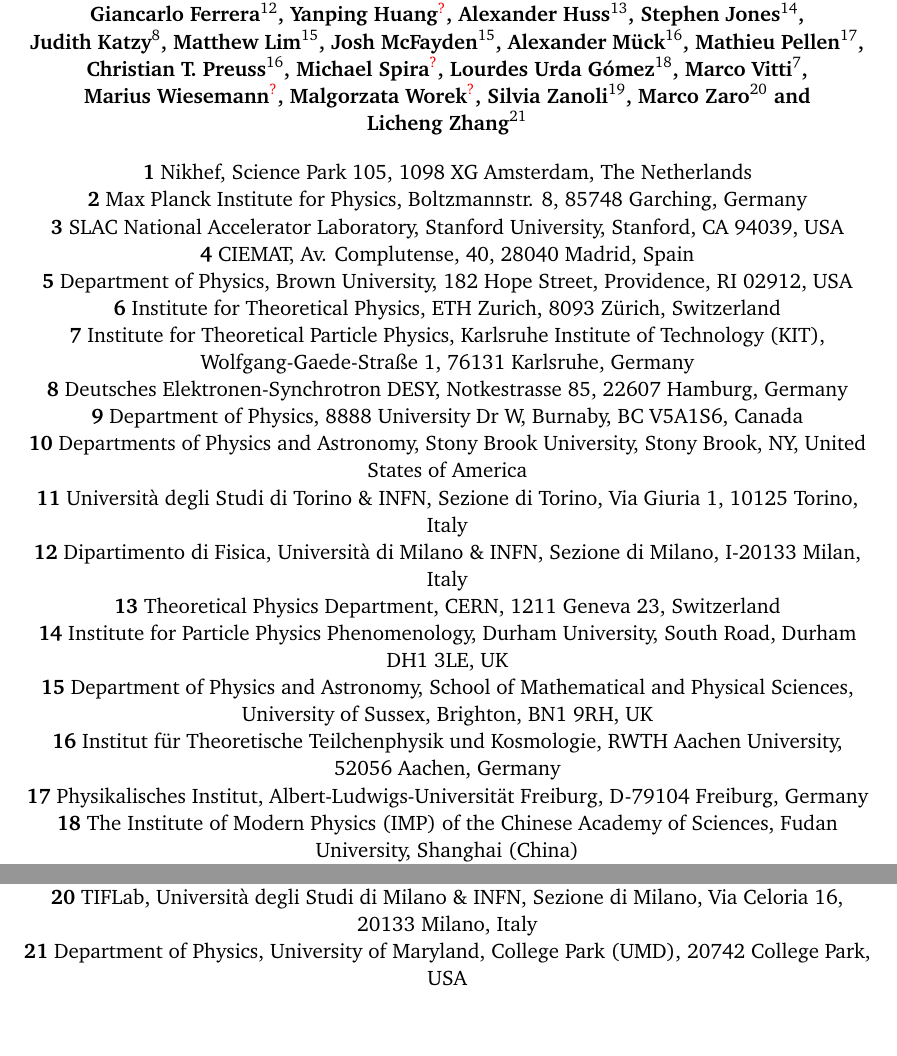
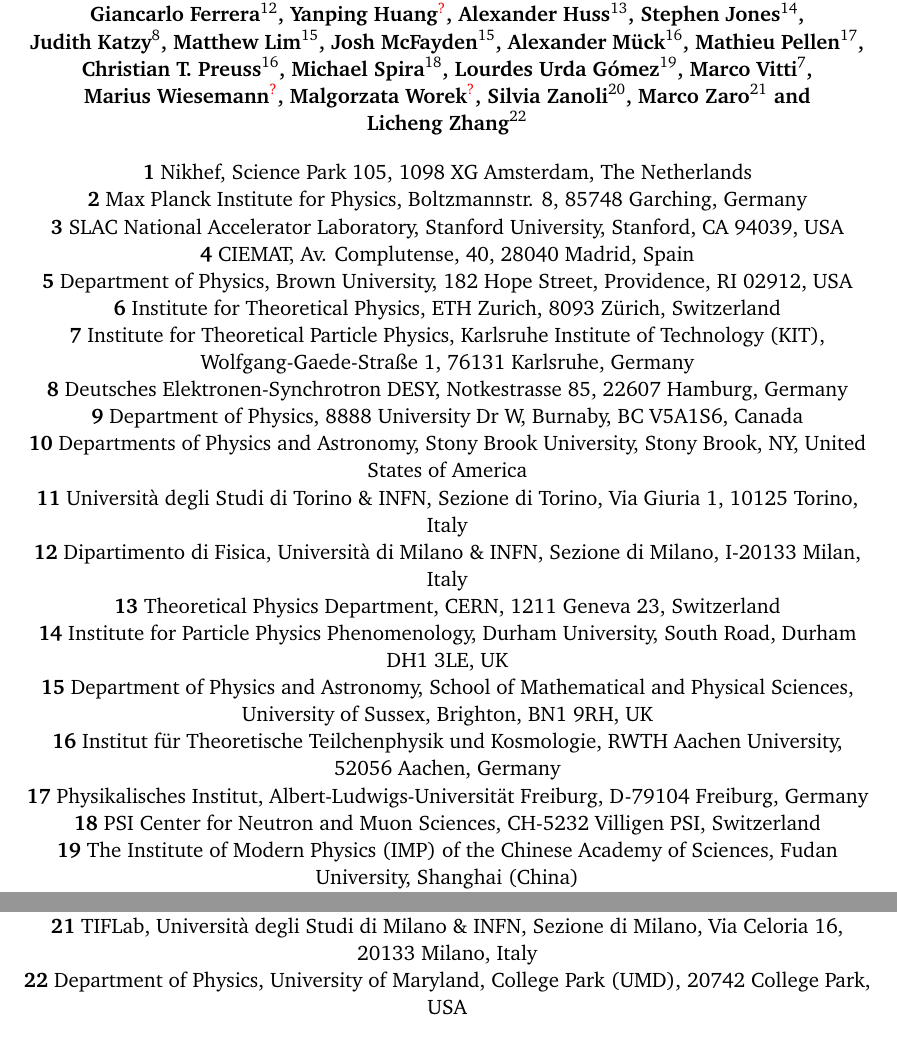
Before and after one commit to bmistlbe/InclusiveHXSUpdate, a LaTeX document (InclusiveXSUpdate.tex): two parts of page 1 of 92 before the commit and two parts of page 1 of 93 after it, joined at a grey line, cut so that both start at the same text, the shorter picture padded with empty space. Compiled offline with pdfLaTeX.

Commit message:
Added Spira

```diff
--- a/InclusiveXSUpdate.tex
+++ b/InclusiveXSUpdate.tex
@@ -106,14 +106,14 @@
     Alexander~M\"uck$^{16}$,
     Mathieu~Pellen$^{17}$,
     Christian~T.~Preuss$^{16}$,
-    Michael~Spira\textcolor{red}{$^{?}$},
-    Lourdes~Urda~G\'omez$^{18}$,
+    Michael~Spira$^{18}$,
+    Lourdes~Urda~G\'omez$^{19}$,
     Marco~Vitti$^{7}$,
     Marius~Wiesemann\textcolor{red}{$^{?}$},
     Malgorzata~Worek\textcolor{red}{$^{?}$},
-    Silvia~Zanoli$^{19}$,
-    Marco~Zaro$^{20}$ and
-    Licheng~Zhang$^{21}$
+    Silvia~Zanoli$^{20}$,
+    Marco~Zaro$^{21}$ and
+    Licheng~Zhang$^{22}$
 %%%%%%%%%% END TODO: AUTHORS
 }\end{center}
 
@@ -138,10 +138,11 @@
   {\bf 15} Department of Physics and Astronomy, School of Mathematical and Physical Sciences, University of Sussex, Brighton, BN1 9RH, UK\\
   {\bf 16} Institut f\"ur Theoretische Teilchenphysik und Kosmologie, RWTH Aachen University, 52056 Aachen, Germany\\
   {\bf 17} Physikalisches Institut, Albert-Ludwigs-Universit\"at Freiburg, D-79104 Freiburg, Germany\\
-  {\bf 18} The Institute of Modern Physics (IMP) of the Chinese Academy of Sciences, Fudan University, Shanghai (China)\\
-  {\bf 19} Rudolf Peierls Centre for Theoretical Physics, Clarendon Laboratory, Parks Road, Oxford OX1 3PU, UK\\
-  {\bf 20} TIFLab, Universit\`{a} degli Studi di Milano \& INFN, Sezione di Milano, Via Celoria 16, 20133 Milano, Italy\\
-  {\bf 21} Department of Physics, University of Maryland, College Park (UMD), 20742 College Park, USA\\
+  {\bf 18} PSI Center for Neutron and Muon Sciences, CH-5232 Villigen PSI, Switzerland\\
+  {\bf 19} The Institute of Modern Physics (IMP) of the Chinese Academy of Sciences, Fudan University, Shanghai (China)\\
+  {\bf 20} Rudolf Peierls Centre for Theoretical Physics, Clarendon Laboratory, Parks Road, Oxford OX1 3PU, UK\\
+  {\bf 21} TIFLab, Universit\`{a} degli Studi di Milano \& INFN, Sezione di Milano, Via Celoria 16, 20133 Milano, Italy\\
+  {\bf 22} Department of Physics, University of Maryland, College Park (UMD), 20742 College Park, USA\\
   {\bf \textcolor{red}{?}} \textcolor{red}{Affiliation missing}
  %%%%%%%%%% END TODO: AFFILIATIONS
 %%%%%%%%%% TODO: EMAIL
```
